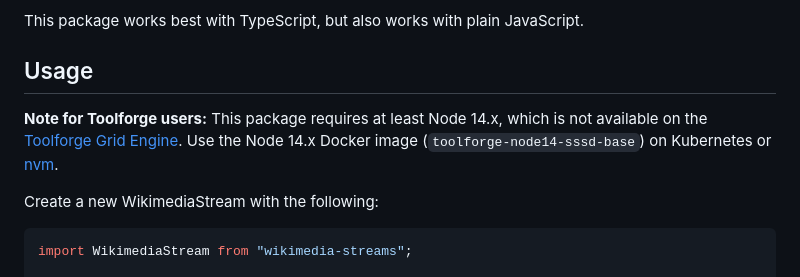
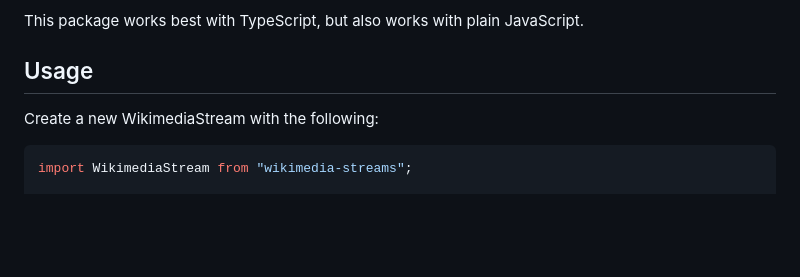
Before and after one commit to ChlodAlejandro/wikimedia-streams, a Markdown page: README.md, the part around the change. GitHub-like rendering; blank space fills up the shorter version.

Commit message:
readme: farewell grid engine

```diff
--- a/README.md
+++ b/README.md
@@ -9,8 +9,6 @@ wikimedia-streams connects to Wikimedia's [Event Platform EventStreams](https://
 This package works best with TypeScript, but also works with plain JavaScript.
 
 ## Usage
-
-**Note for Toolforge users:** This package requires at least Node 14.x, which is not available on the [Toolforge Grid Engine](https://wikitech.wikimedia.org/wiki/Help:Toolforge/Grid). Use the Node 14.x Docker image (`toolforge-node14-sssd-base`) on Kubernetes or [nvm](https://github.com/nvm-sh/nvm).
 
 Create a new WikimediaStream with the following:
 
```
